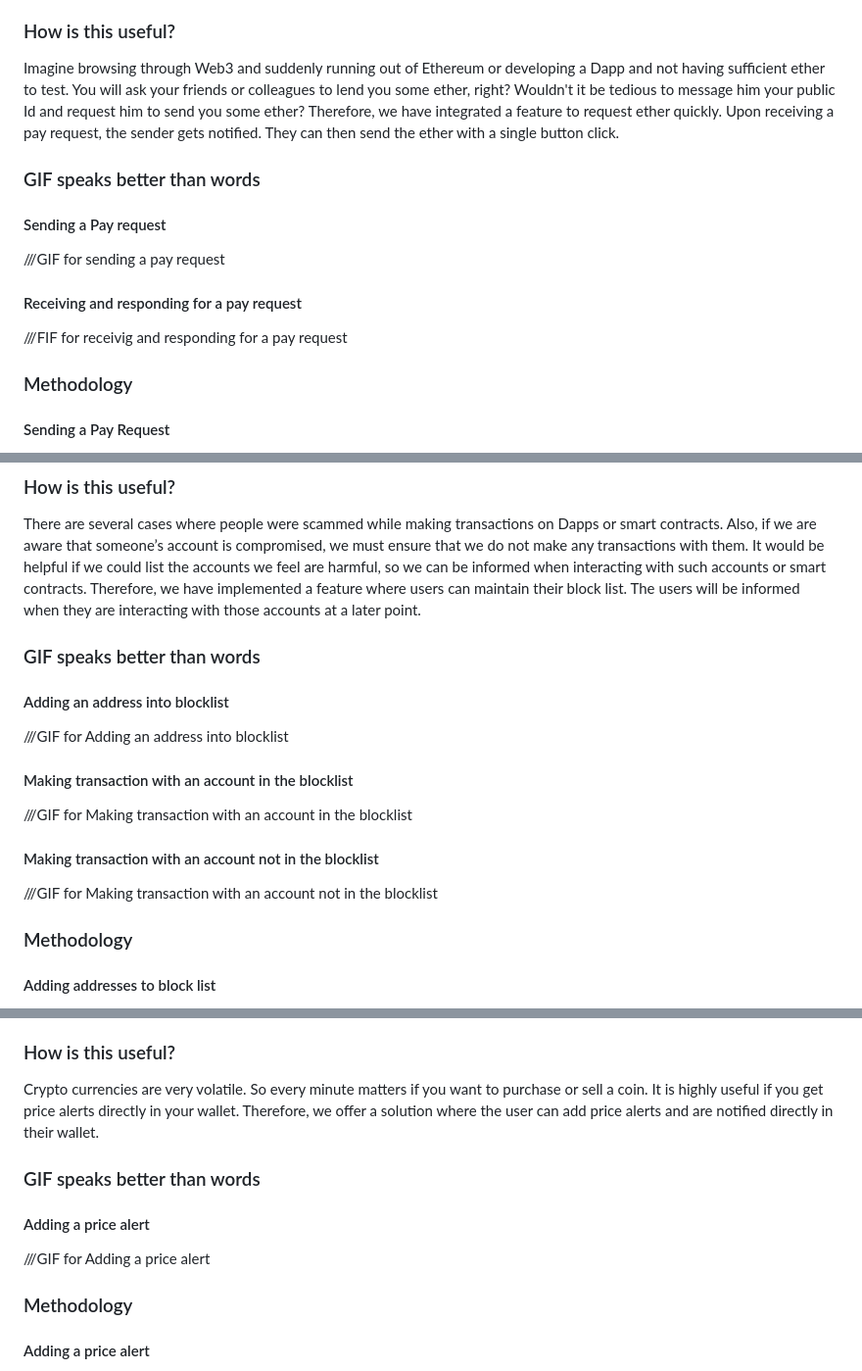
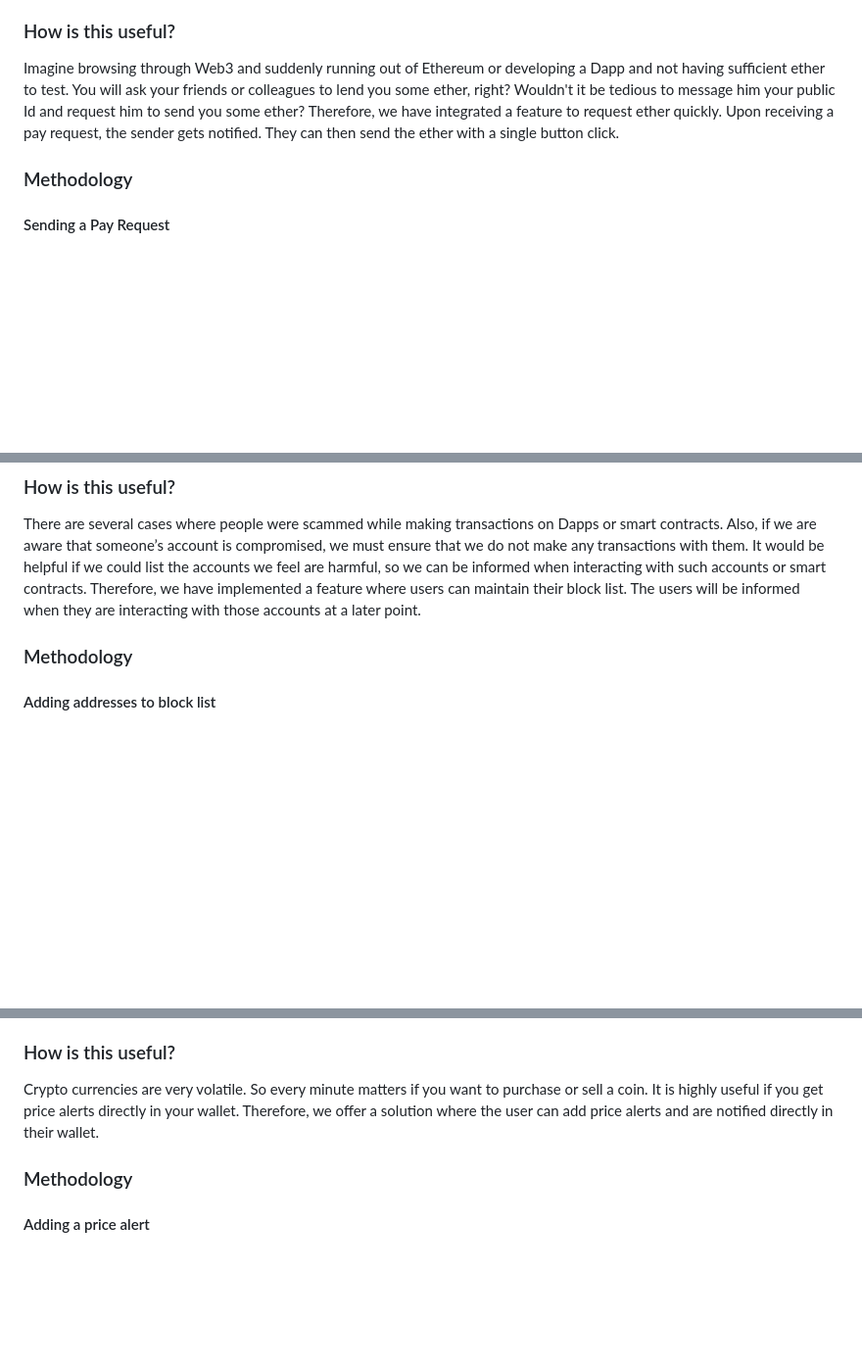
Before and after one commit to InterIIT-TechMeet-Consensys/MetaMask-Snaps-PS, a Markdown page: README.md, 3 parts joined by grey strips. Shown: that part at 98% size. Drawn GitHub-style; blank space fills up the shorter version.

```diff
--- a/README.md
+++ b/README.md
@@ -68,13 +68,6 @@ The Request Ether feature allows you to send a request for a specific amount of
 ### How is this useful?
 Imagine browsing through Web3 and suddenly running out of Ethereum or developing a Dapp and not having sufficient ether to test. You will ask your friends or colleagues to lend you some ether, right? Wouldn't it be tedious to message him your public Id and request him to send you some ether? Therefore, we have integrated a feature to request ether quickly. Upon receiving a pay request, the sender gets notified. They can then send the ether with a single button click.
 
-### GIF speaks better than words
-#### Sending a Pay request
-///GIF for sending a pay request
-
-#### Receiving and responding for a pay request
-///FIF for receivig and responding for a pay request
-
 ### Methodology
 #### Sending a Pay Request
 1. User enters the public Id of the person that he wants to request from along with the amount of ether and a message in the Request Form.
@@ -96,16 +89,6 @@ The Block Addresses feature provides you with a safe and secure way to block any
 ### How is this useful?
 There are several cases where people were scammed while making transactions on Dapps or smart contracts. Also, if we are aware that someone’s account is compromised, we must ensure that we do not make any transactions with them. It would be helpful if we could list the accounts we feel are harmful, so we can be informed when interacting with such accounts or smart contracts. Therefore, we have implemented a feature where users can maintain their block list. The users will be informed when they are interacting with those accounts at a later point.
 
-
-### GIF speaks better than words
-#### Adding an address into blocklist
-///GIF for Adding an address into blocklist
-
-#### Making transaction with an account in the blocklist
-///GIF for Making transaction with an account in the blocklist
-
-#### Making transaction with an account not in the blocklist
-///GIF for Making transaction with an account not in the blocklist
 
 ### Methodology
 #### Adding addresses to block list
@@ -131,10 +114,6 @@ User's can add an alert so that they are notified whenever a coin's price satisf
 ### How is this useful?
 Crypto currencies are very volatile. So every minute matters if you want to purchase or sell a coin. It is highly useful if you get price alerts directly in your wallet. Therefore, we offer a solution where the user can add price alerts and are notified directly in their wallet.
 
-### GIF speaks better than words
-#### Adding a price alert
-///GIF for Adding a price alert
-
 ### Methodology
 #### Adding a price alert
 1. Users enter the coin name, target price (or percentage) along with the type of variation (rises above or falls below) in the form
```
